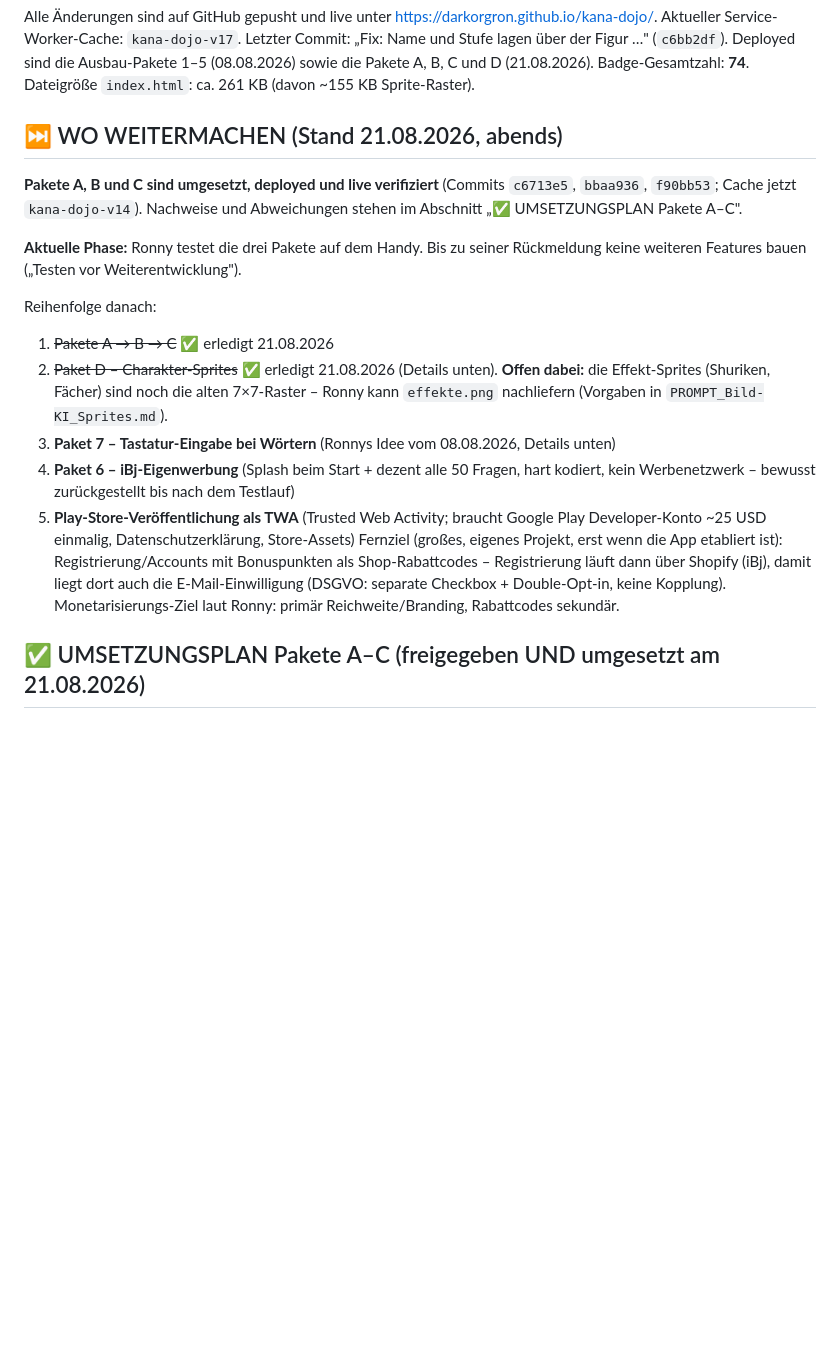
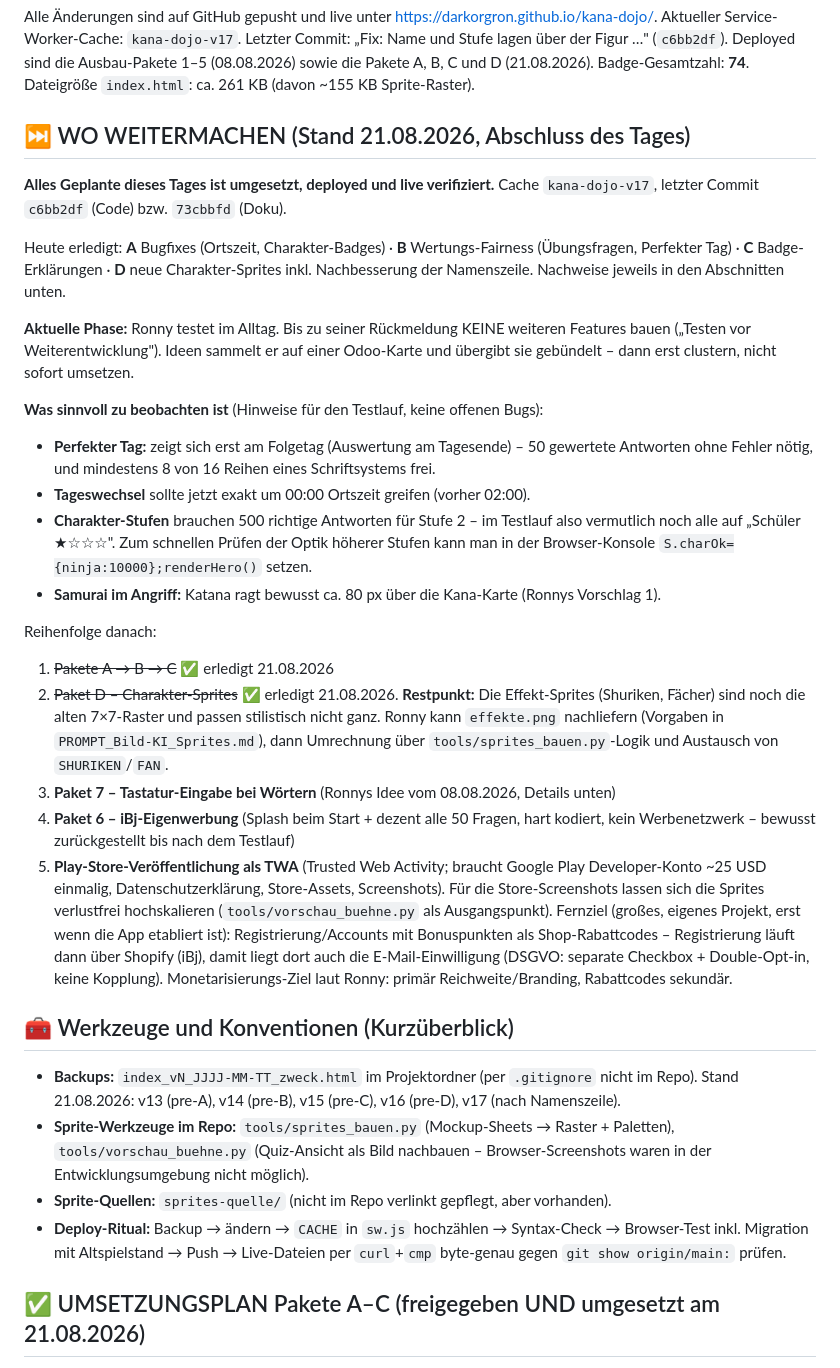
Before and after one commit to DarkOrgRon/kana-dojo, a Markdown page: CLAUDE.md, the part around the change. Drawn GitHub-style; blank space fills up the shorter version.

Commit message:
Doku: Tagesabschluss - Wo-weitermachen neu gefasst, Werkzeug- und Konventionsuebersicht ergaenzt, Prompt-Datei mit Status versehen
Co-Authored-By: Claude Opus 5 <noreply@anthropic.com>

```diff
--- a/CLAUDE.md
+++ b/CLAUDE.md
@@ -15,28 +15,55 @@ Aktueller Service-Worker-Cache: `kana-dojo-v17`. Letzter Commit: „Fix: Name un
 sowie die Pakete A, B, C und D (21.08.2026). Badge-Gesamtzahl: **74**.
 Dateigröße `index.html`: ca. 261 KB (davon ~155 KB Sprite-Raster).
 
-## ⏭️ WO WEITERMACHEN (Stand 21.08.2026, abends)
-**Pakete A, B und C sind umgesetzt, deployed und live verifiziert** (Commits `c6713e5`,
-`bbaa936`, `f90bb53`; Cache jetzt `kana-dojo-v14`). Nachweise und Abweichungen stehen im
-Abschnitt „✅ UMSETZUNGSPLAN Pakete A–C".
+## ⏭️ WO WEITERMACHEN (Stand 21.08.2026, Abschluss des Tages)
+**Alles Geplante dieses Tages ist umgesetzt, deployed und live verifiziert.**
+Cache `kana-dojo-v17`, letzter Commit `c6bb2df` (Code) bzw. `73cbbfd` (Doku).
 
-**Aktuelle Phase:** Ronny testet die drei Pakete auf dem Handy. Bis zu seiner Rückmeldung
-keine weiteren Features bauen („Testen vor Weiterentwicklung").
+Heute erledigt: **A** Bugfixes (Ortszeit, Charakter-Badges) · **B** Wertungs-Fairness
+(Übungsfragen, Perfekter Tag) · **C** Badge-Erklärungen · **D** neue Charakter-Sprites
+inkl. Nachbesserung der Namenszeile. Nachweise jeweils in den Abschnitten unten.
+
+**Aktuelle Phase:** Ronny testet im Alltag. Bis zu seiner Rückmeldung KEINE weiteren Features
+bauen („Testen vor Weiterentwicklung"). Ideen sammelt er auf einer Odoo-Karte und übergibt sie
+gebündelt – dann erst clustern, nicht sofort umsetzen.
+
+**Was sinnvoll zu beobachten ist** (Hinweise für den Testlauf, keine offenen Bugs):
+- **Perfekter Tag:** zeigt sich erst am Folgetag (Auswertung am Tagesende) – 50 gewertete
+  Antworten ohne Fehler nötig, und mindestens 8 von 16 Reihen eines Schriftsystems frei.
+- **Tageswechsel** sollte jetzt exakt um 00:00 Ortszeit greifen (vorher 02:00).
+- **Charakter-Stufen** brauchen 500 richtige Antworten für Stufe 2 – im Testlauf also
+  vermutlich noch alle auf „Schüler ★☆☆☆". Zum schnellen Prüfen der Optik höherer Stufen
+  kann man in der Browser-Konsole `S.charOk={ninja:10000};renderHero()` setzen.
+- **Samurai im Angriff:** Katana ragt bewusst ca. 80 px über die Kana-Karte (Ronnys Vorschlag 1).
 
 Reihenfolge danach:
 1. ~~Pakete A → B → C~~ ✅ erledigt 21.08.2026
-2. ~~Paket D – Charakter-Sprites~~ ✅ erledigt 21.08.2026 (Details unten). **Offen dabei:**
-   die Effekt-Sprites (Shuriken, Fächer) sind noch die alten 7×7-Raster – Ronny kann
-   `effekte.png` nachliefern (Vorgaben in `PROMPT_Bild-KI_Sprites.md`).
+2. ~~Paket D – Charakter-Sprites~~ ✅ erledigt 21.08.2026. **Restpunkt:** Die Effekt-Sprites
+   (Shuriken, Fächer) sind noch die alten 7×7-Raster und passen stilistisch nicht ganz.
+   Ronny kann `effekte.png` nachliefern (Vorgaben in `PROMPT_Bild-KI_Sprites.md`),
+   dann Umrechnung über `tools/sprites_bauen.py`-Logik und Austausch von `SHURIKEN`/`FAN`.
 3. **Paket 7 – Tastatur-Eingabe bei Wörtern** (Ronnys Idee vom 08.08.2026, Details unten)
 4. **Paket 6 – iBj-Eigenwerbung** (Splash beim Start + dezent alle 50 Fragen, hart kodiert,
    kein Werbenetzwerk – bewusst zurückgestellt bis nach dem Testlauf)
 5. **Play-Store-Veröffentlichung als TWA** (Trusted Web Activity; braucht Google Play
-   Developer-Konto ~25 USD einmalig, Datenschutzerklärung, Store-Assets)
+   Developer-Konto ~25 USD einmalig, Datenschutzerklärung, Store-Assets, Screenshots).
+   Für die Store-Screenshots lassen sich die Sprites verlustfrei hochskalieren
+   (`tools/vorschau_buehne.py` als Ausgangspunkt).
 Fernziel (großes, eigenes Projekt, erst wenn die App etabliert ist): Registrierung/Accounts
 mit Bonuspunkten als Shop-Rabattcodes – Registrierung läuft dann über Shopify (iBj), damit
 liegt dort auch die E-Mail-Einwilligung (DSGVO: separate Checkbox + Double-Opt-in, keine
 Kopplung). Monetarisierungs-Ziel laut Ronny: primär Reichweite/Branding, Rabattcodes sekundär.
+
+## 🧰 Werkzeuge und Konventionen (Kurzüberblick)
+- **Backups:** `index_vN_JJJJ-MM-TT_zweck.html` im Projektordner (per `.gitignore` nicht im Repo).
+  Stand 21.08.2026: v13 (pre-A), v14 (pre-B), v15 (pre-C), v16 (pre-D), v17 (nach Namenszeile).
+- **Sprite-Werkzeuge im Repo:** `tools/sprites_bauen.py` (Mockup-Sheets → Raster + Paletten),
+  `tools/vorschau_buehne.py` (Quiz-Ansicht als Bild nachbauen – Browser-Screenshots waren in
+  der Entwicklungsumgebung nicht möglich).
+- **Sprite-Quellen:** `sprites-quelle/` (nicht im Repo verlinkt gepflegt, aber vorhanden).
+- **Deploy-Ritual:** Backup → ändern → `CACHE` in `sw.js` hochzählen → Syntax-Check →
+  Browser-Test inkl. Migration mit Altspielstand → Push → Live-Dateien per `curl`+`cmp`
+  byte-genau gegen `git show origin/main:` prüfen.
 
 ## ✅ UMSETZUNGSPLAN Pakete A–C (freigegeben UND umgesetzt am 21.08.2026)
 Grundlage: 5 Befunde aus Ronnys Testlauf (09.–16.08.2026). Alle Ursachen wurden am
```
Also changed, not shown: PROMPT_Bild-KI_Sprites.md (+10 -0 lines).
